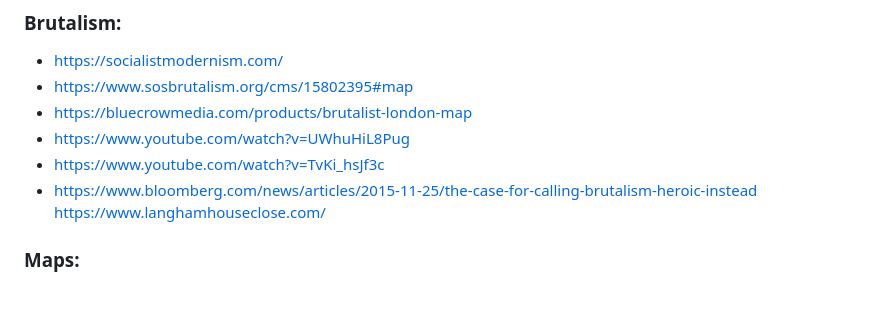
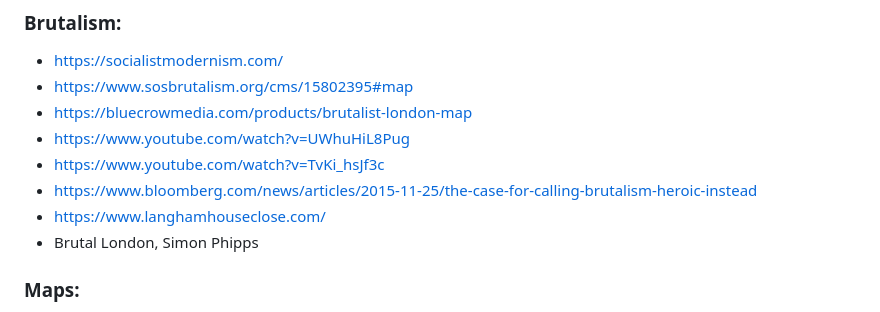
Before and after one commit to jones58/brutalist-map, a Markdown page: README.md, the part around the change. Drawn GitHub-style.

```diff
--- a/README.md
+++ b/README.md
@@ -176,7 +176,8 @@ A map for discovering London's Brutalist buildings, built using Mapbox's API.
 - https://www.youtube.com/watch?v=UWhuHiL8Pug
 - https://www.youtube.com/watch?v=TvKi_hsJf3c
 - https://www.bloomberg.com/news/articles/2015-11-25/the-case-for-calling-brutalism-heroic-instead
-  https://www.langhamhouseclose.com/
+- https://www.langhamhouseclose.com/
+- Brutal London, Simon Phipps
 
 ### Maps:
 
```
